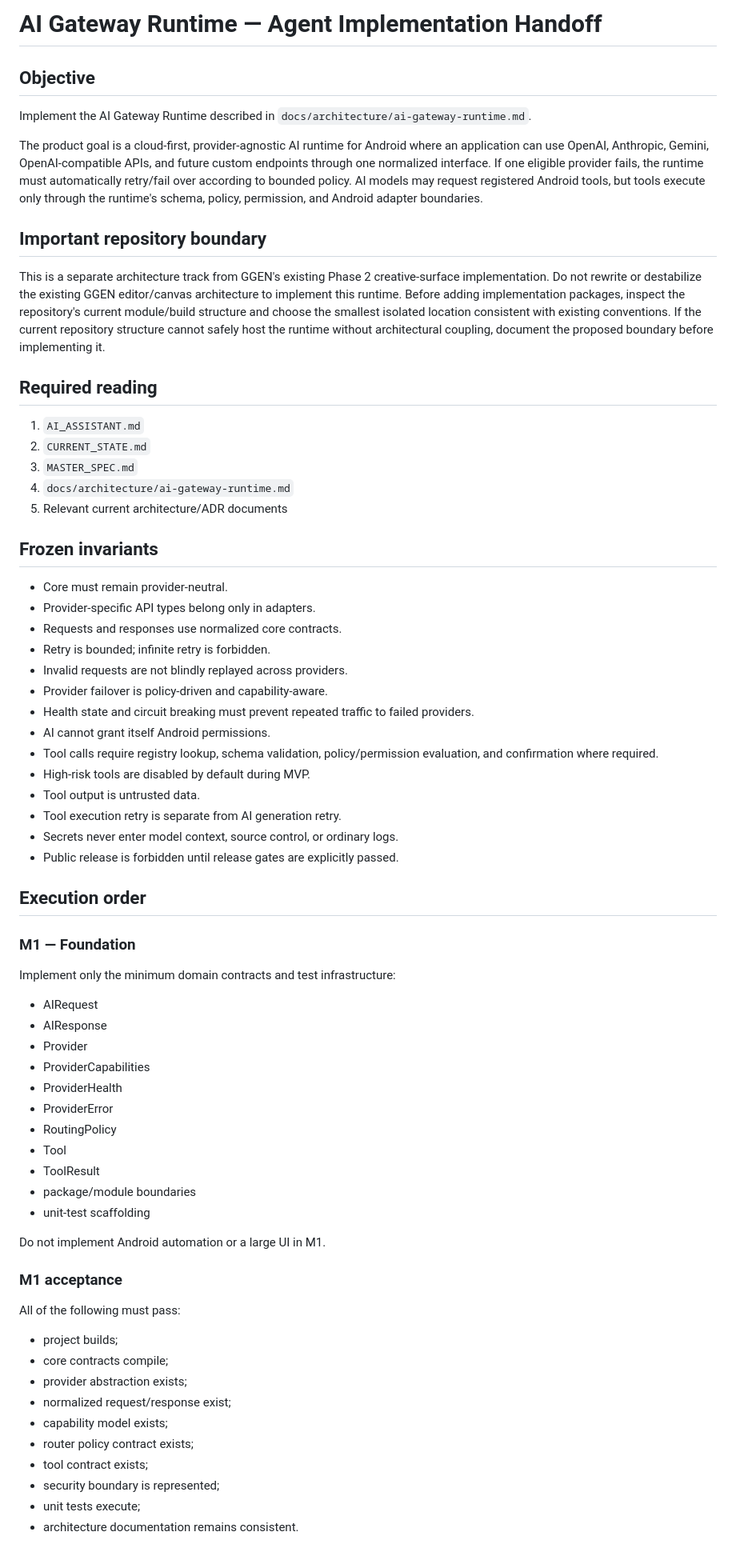
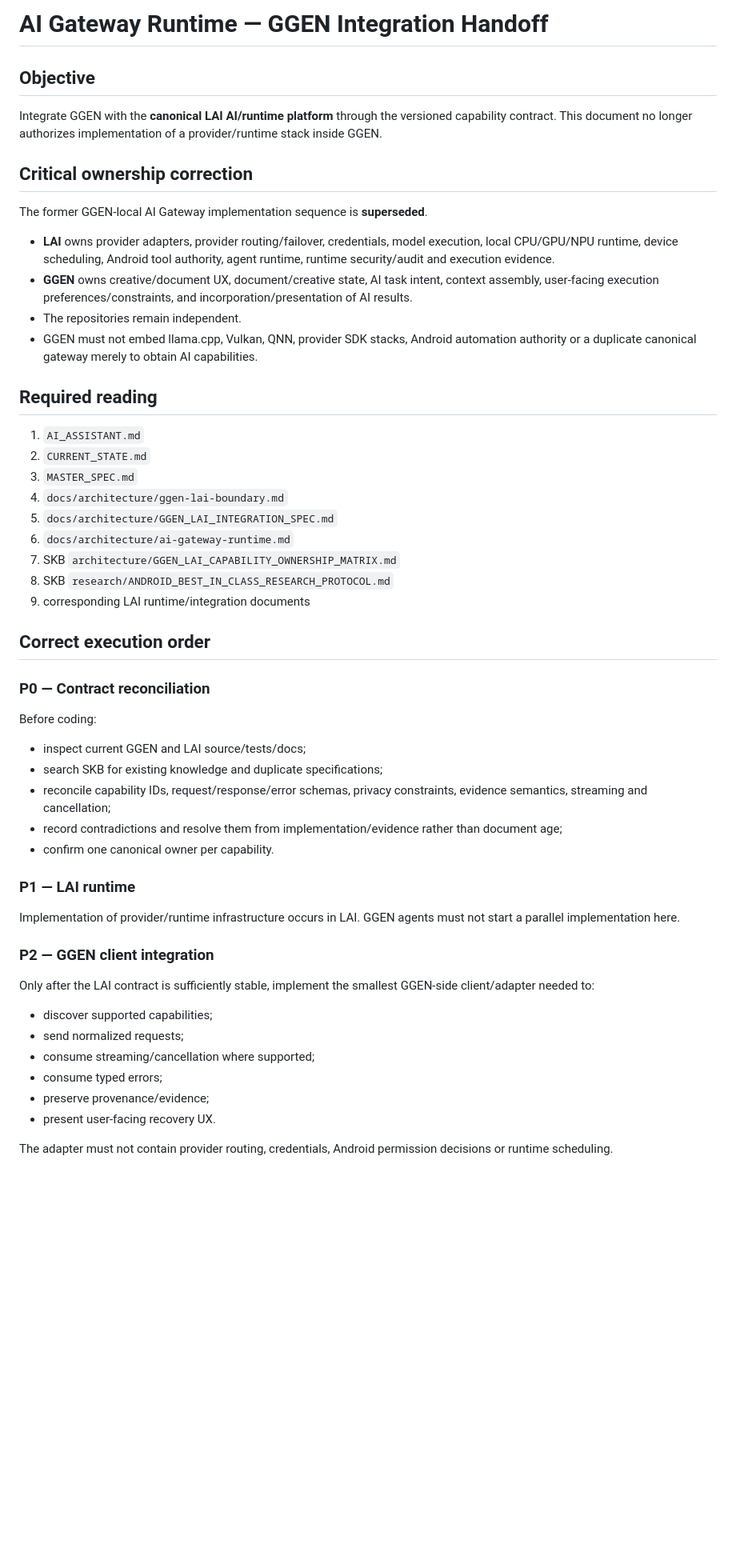
Before and after one commit to soobujmiah/ggen, a Markdown page: docs/architecture/ai-gateway-agent-handoff.md, the part around one of its changes. Shown at 80% size. GitHub-like rendering; blank space fills up the shorter version.

Commit message:
docs: supersede GGEN gateway implementation handoff

```diff
--- a/docs/architecture/ai-gateway-agent-handoff.md
+++ b/docs/architecture/ai-gateway-agent-handoff.md
@@ -1,72 +1,56 @@
-# AI Gateway Runtime — Agent Implementation Handoff
+# AI Gateway Runtime — GGEN Integration Handoff
 
 ## Objective
 
-Implement the AI Gateway Runtime described in `docs/architecture/ai-gateway-runtime.md`.
+Integrate GGEN with the **canonical LAI AI/runtime platform** through the versioned capability contract. This document no longer authorizes implementation of a provider/runtime stack inside GGEN.
 
-The product goal is a cloud-first, provider-agnostic AI runtime for Android where an application can use OpenAI, Anthropic, Gemini, OpenAI-compatible APIs, and future custom endpoints through one normalized interface. If one eligible provider fails, the runtime must automatically retry/fail over according to bounded policy. AI models may request registered Android tools, but tools execute only through the runtime's schema, policy, permission, and Android adapter boundaries.
+## Critical ownership correction
 
-## Important repository boundary
+The former GGEN-local AI Gateway implementation sequence is **superseded**.
 
-This is a separate architecture track from GGEN's existing Phase 2 creative-surface implementation. Do not rewrite or destabilize the existing GGEN editor/canvas architecture to implement this runtime. Before adding implementation packages, inspect the repository's current module/build structure and choose the smallest isolated location consistent with existing conventions. If the current repository structure cannot safely host the runtime without architectural coupling, document the proposed boundary before implementing it.
+- **LAI** owns provider adapters, provider routing/failover, credentials, model execution, local CPU/GPU/NPU runtime, device scheduling, Android tool authority, agent runtime, runtime security/audit and execution evidence.
+- **GGEN** owns creative/document UX, document/creative state, AI task intent, context assembly, user-facing execution preferences/constraints, and incorporation/presentation of AI results.
+- The repositories remain independent.
+- GGEN must not embed llama.cpp, Vulkan, QNN, provider SDK stacks, Android automation authority or a duplicate canonical gateway merely to obtain AI capabilities.
 
 ## Required reading
 
 1. `AI_ASSISTANT.md`
 2. `CURRENT_STATE.md`
 3. `MASTER_SPEC.md`
-4. `docs/architecture/ai-gateway-runtime.md`
-5. Relevant current architecture/ADR documents
+4. `docs/architecture/ggen-lai-boundary.md`
+5. `docs/architecture/GGEN_LAI_INTEGRATION_SPEC.md`
+6. `docs/architecture/ai-gateway-runtime.md`
+7. SKB `architecture/GGEN_LAI_CAPABILITY_OWNERSHIP_MATRIX.md`
+8. SKB `research/ANDROID_BEST_IN_CLASS_RESEARCH_PROTOCOL.md`
+9. corresponding LAI runtime/integration documents
 
-## Frozen invariants
+## Correct execution order
 
-- Core must remain provider-neutral.
-- Provider-specific API types belong only in adapters.
-- Requests and responses use normalized core contracts.
-- Retry is bounded; infinite retry is forbidden.
-- Invalid requests are not blindly replayed across providers.
-- Provider failover is policy-driven and capability-aware.
-- Health state and circuit breaking must prevent repeated traffic to failed providers.
-- AI cannot grant itself Android permissions.
-- Tool calls require registry lookup, schema validation, policy/permission evaluation, and confirmation where required.
-- High-risk tools are disabled by default during MVP.
-- Tool output is untrusted data.
-- Tool execution retry is separate from AI generation retry.
-- Secrets never enter model context, source control, or ordinary logs.
-- Public release is forbidden until release gates are explicitly passed.
+### P0 — Contract reconciliation
 
-## Execution order
+Before coding:
 
-### M1 — Foundation
+- inspect current GGEN and LAI source/tests/docs;
+- search SKB for existing knowledge and duplicate specifications;
+- reconcile capability IDs, request/response/error schemas, privacy constraints, evidence semantics, streaming and cancellation;
+- record contradictions and resolve them from implementation/evidence rather than document age;
+- confirm one canonical owner per capability.
 
-Implement only the minimum domain contracts and test infrastructure:
+### P1 — LAI runtime
 
-- AIRequest
-- AIResponse
-- Provider
-- ProviderCapabilities
-- ProviderHealth
-- ProviderError
-- RoutingPolicy
-- Tool
-- ToolResult
-- package/module boundaries
-- unit-test scaffolding
+Implementation of provider/runtime infrastructure occurs in LAI. GGEN agents must not start a parallel implementation here.
 
-Do not implement Android automation or a large UI in M1.
+### P2 — GGEN client integration
 
-### M1 acceptance
+Only after the LAI contract is sufficiently stable, implement the smallest GGEN-side client/adapter needed to:
 
-All of the following must pass:
+- discover supported capabilities;
+- send normalized requests;
+- consume streaming/cancellation where supported;
+- consume typed errors;
+- preserve provenance/evidence;
+- present user-facing recovery UX.
 
-- project builds;
-- core contracts compile;
-- provider abstraction exists;
-- normalized request/response exist;
-- capability model exists;
-- router policy contract exists;
-- tool contract exists;
-- security boundary is represented;
-- unit tests execute;
-- architecture documentation remains consistent.
+The adapter must not contain provider routing, credentials, Android permission decisions or runtime scheduling.
 
```
Also changed, not shown: other parts of docs/architecture/ai-gateway-agent-handoff.md (+28 -69 lines).
